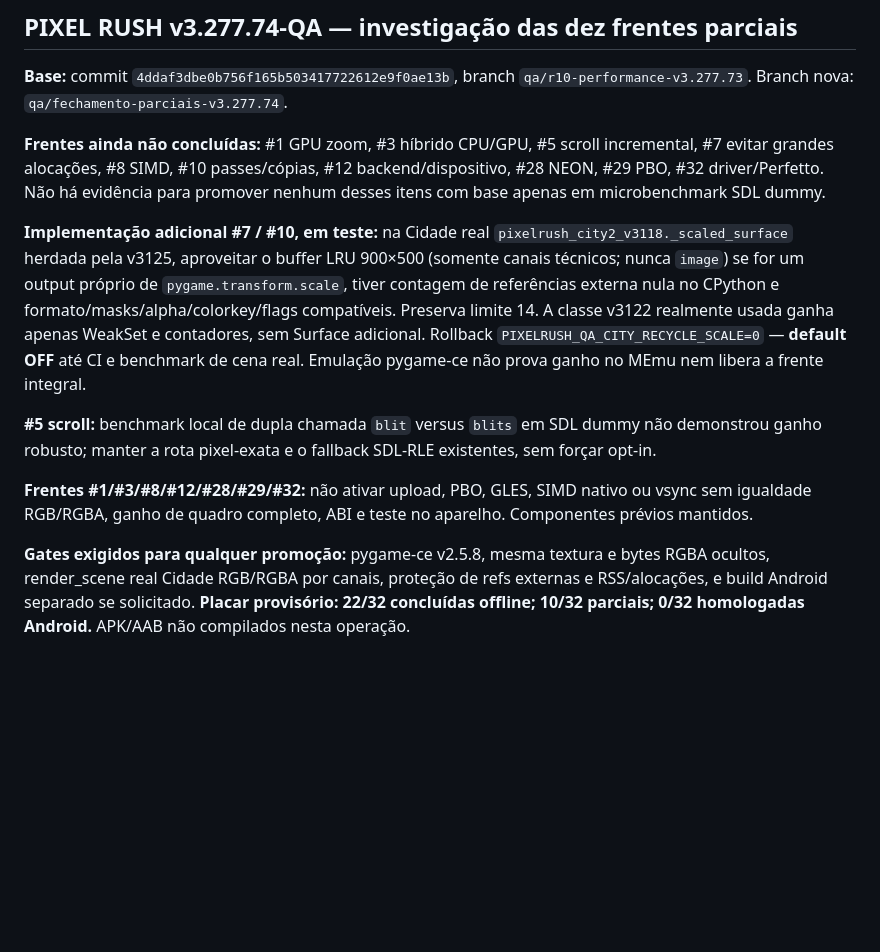
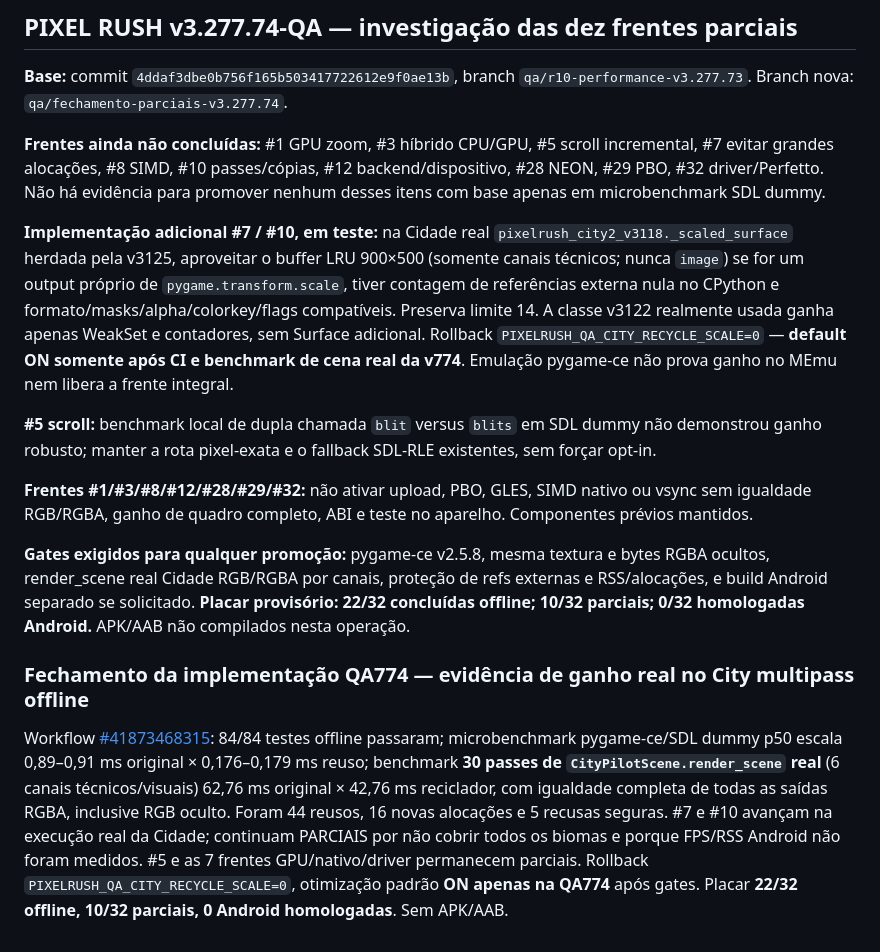
Before and after one commit to MrPoopBR/pixel_rush, a Markdown page: QA_TRACKER_32_v327774.md, the part around the change. Drawn GitHub-style; blank space fills up the shorter version.

Commit message:
docs(QA774): registrar 84 gates e benchmark real City sem alegar FPS Android

```diff
--- a/QA_TRACKER_32_v327774.md
+++ b/QA_TRACKER_32_v327774.md
@@ -225,10 +225,14 @@ A v3.277.73 herda integralmente 22/32 melhorias concluídas offline e 10 parciai
 
 **Frentes ainda não concluídas:** #1 GPU zoom, #3 híbrido CPU/GPU, #5 scroll incremental, #7 evitar grandes alocações, #8 SIMD, #10 passes/cópias, #12 backend/dispositivo, #28 NEON, #29 PBO, #32 driver/Perfetto. Não há evidência para promover nenhum desses itens com base apenas em microbenchmark SDL dummy.
 
-**Implementação adicional #7 / #10, em teste:** na Cidade real `pixelrush_city2_v3118._scaled_surface` herdada pela v3125, aproveitar o buffer LRU 900×500 (somente canais técnicos; nunca `image`) se for um output próprio de `pygame.transform.scale`, tiver contagem de referências externa nula no CPython e formato/masks/alpha/colorkey/flags compatíveis. Preserva limite 14. A classe v3122 realmente usada ganha apenas WeakSet e contadores, sem Surface adicional. Rollback `PIXELRUSH_QA_CITY_RECYCLE_SCALE=0` — **default OFF** até CI e benchmark de cena real. Emulação pygame-ce não prova ganho no MEmu nem libera a frente integral.
+**Implementação adicional #7 / #10, em teste:** na Cidade real `pixelrush_city2_v3118._scaled_surface` herdada pela v3125, aproveitar o buffer LRU 900×500 (somente canais técnicos; nunca `image`) se for um output próprio de `pygame.transform.scale`, tiver contagem de referências externa nula no CPython e formato/masks/alpha/colorkey/flags compatíveis. Preserva limite 14. A classe v3122 realmente usada ganha apenas WeakSet e contadores, sem Surface adicional. Rollback `PIXELRUSH_QA_CITY_RECYCLE_SCALE=0` — **default ON somente após CI e benchmark de cena real da v774**. Emulação pygame-ce não prova ganho no MEmu nem libera a frente integral.
 
 **#5 scroll:** benchmark local de dupla chamada `blit` versus `blits` em SDL dummy não demonstrou ganho robusto; manter a rota pixel-exata e o fallback SDL-RLE existentes, sem forçar opt-in.
 
 **Frentes #1/#3/#8/#12/#28/#29/#32:** não ativar upload, PBO, GLES, SIMD nativo ou vsync sem igualdade RGB/RGBA, ganho de quadro completo, ABI e teste no aparelho. Componentes prévios mantidos.
 
 **Gates exigidos para qualquer promoção:** pygame-ce v2.5.8, mesma textura e bytes RGBA ocultos, render_scene real Cidade RGB/RGBA por canais, proteção de refs externas e RSS/alocações, e build Android separado se solicitado. **Placar provisório: 22/32 concluídas offline; 10/32 parciais; 0/32 homologadas Android.** APK/AAB não compilados nesta operação.
+
+### Fechamento da implementação QA774 — evidência de ganho real no City multipass offline
+
+Workflow [#41873468315](https://github.com/MrPoopBR/pixel_rush/actions/runs/41873468315): 84/84 testes offline passaram; microbenchmark pygame-ce/SDL dummy p50 escala 0,89–0,91 ms original × 0,176–0,179 ms reuso; benchmark **30 passes de `CityPilotScene.render_scene` real** (6 canais técnicos/visuais) 62,76 ms original × 42,76 ms reciclador, com igualdade completa de todas as saídas RGBA, inclusive RGB oculto. Foram 44 reusos, 16 novas alocações e 5 recusas seguras. #7 e #10 avançam na execução real da Cidade; continuam PARCIAIS por não cobrir todos os biomas e porque FPS/RSS Android não foram medidos. #5 e as 7 frentes GPU/nativo/driver permanecem parciais. Rollback `PIXELRUSH_QA_CITY_RECYCLE_SCALE=0`, otimização padrão **ON apenas na QA774** após gates. Placar **22/32 offline, 10/32 parciais, 0 Android homologadas**. Sem APK/AAB.
```
